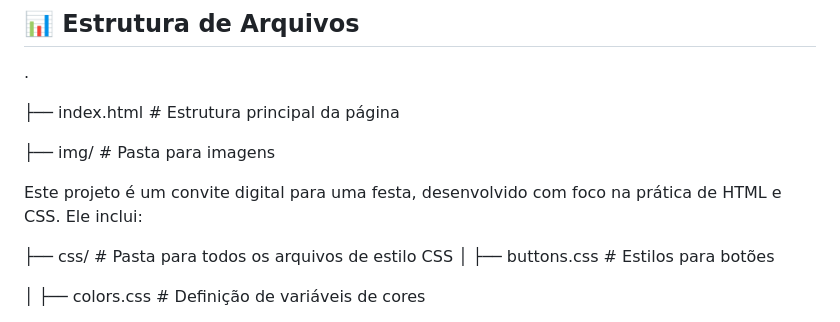
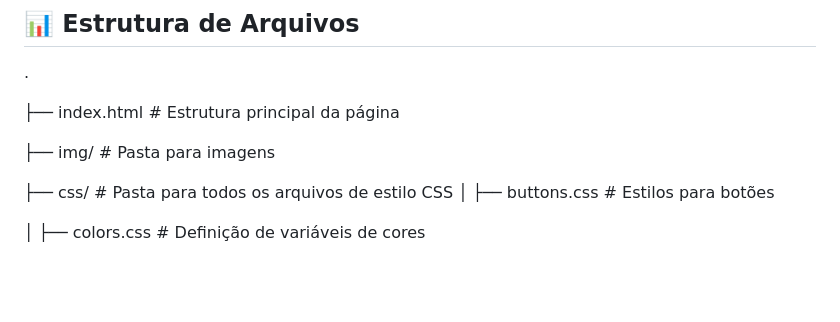
Before and after one commit to danilumJunior/Formulario, a Markdown page: README.md, the part around the change. Rendered like a GitHub page; blank space fills up the shorter version.

Commit message:
Atualização no README

```diff
--- a/README.md
+++ b/README.md
@@ -42,8 +42,6 @@ Este projeto é um convite digital para uma festa, desenvolvido com foco na prá
 
 ├── img/                        # Pasta para imagens
 
-Este projeto é um convite digital para uma festa, desenvolvido com foco na prática de HTML e CSS. Ele inclui:
-
 ├── css/                        # Pasta para todos os arquivos de estilo CSS
 │   ├── buttons.css             # Estilos para botões
 
```
